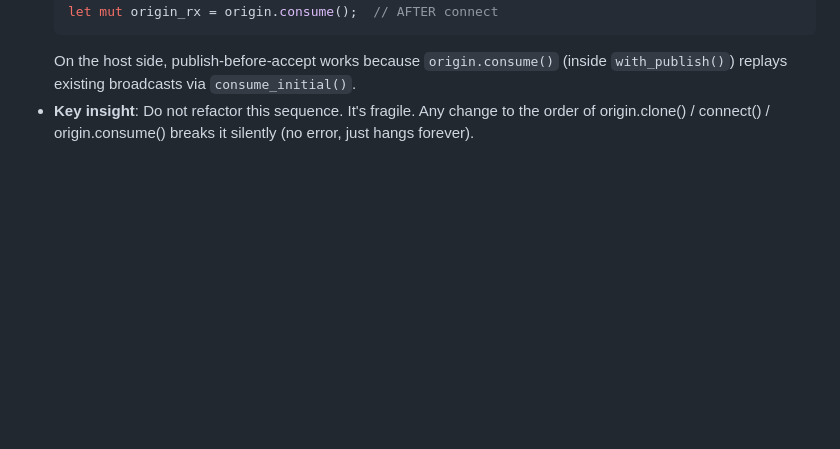
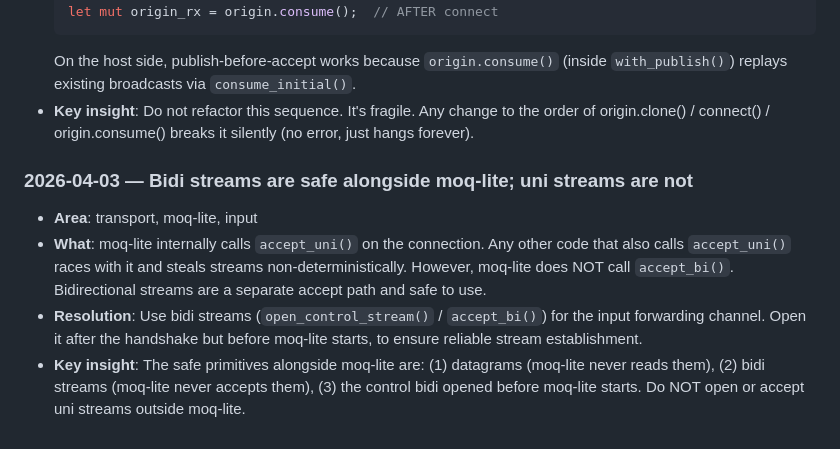
Before and after one commit to Bilaltariq98/pairwire, a Markdown page: LEARNINGS.md, the part around the change. Rendered like a GitHub page; blank space fills up the shorter version.

Commit message:
docs: update PLAN.md and LEARNINGS.md for Phase 3.5/3.9 progress
- PLAN.md: P3.5.2 status updated to reflect session wiring done
- LEARNINGS.md: add entry about bidi vs uni stream safety with moq-lite

````diff
--- a/LEARNINGS.md
+++ b/LEARNINGS.md
@@ -205,3 +205,9 @@ Each entry should include:
   ```
   On the host side, publish-before-accept works because `origin.consume()` (inside `with_publish()`) replays existing broadcasts via `consume_initial()`.
 - **Key insight**: Do not refactor this sequence. It's fragile. Any change to the order of origin.clone() / connect() / origin.consume() breaks it silently (no error, just hangs forever).
+
+### 2026-04-03 — Bidi streams are safe alongside moq-lite; uni streams are not
+- **Area**: transport, moq-lite, input
+- **What**: moq-lite internally calls `accept_uni()` on the connection. Any other code that also calls `accept_uni()` races with it and steals streams non-deterministically. However, moq-lite does NOT call `accept_bi()`. Bidirectional streams are a separate accept path and safe to use.
+- **Resolution**: Use bidi streams (`open_control_stream()` / `accept_bi()`) for the input forwarding channel. Open it after the handshake but before moq-lite starts, to ensure reliable stream establishment.
+- **Key insight**: The safe primitives alongside moq-lite are: (1) datagrams (moq-lite never reads them), (2) bidi streams (moq-lite never accepts them), (3) the control bidi opened before moq-lite starts. Do NOT open or accept uni streams outside moq-lite.
````
Also changed, not shown: PLAN.md (+1 -1 lines).
